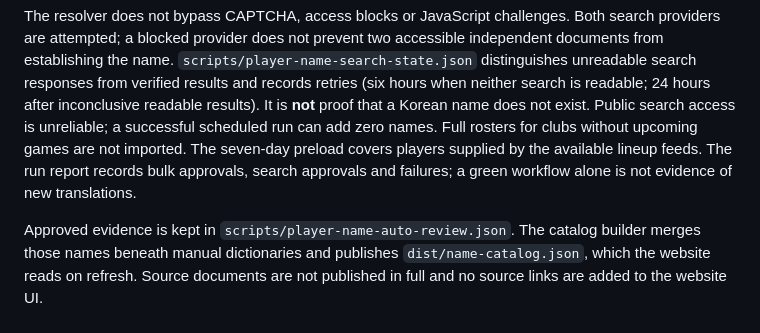
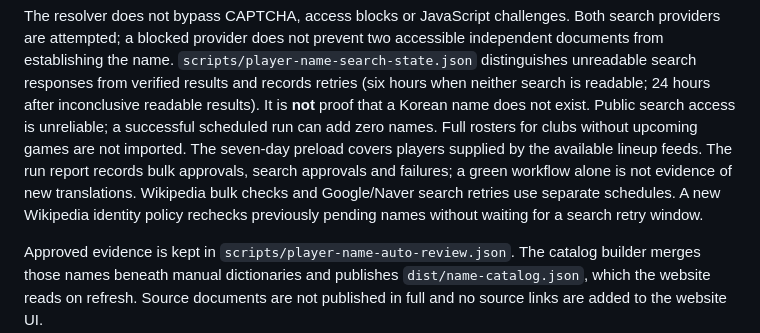
Before and after one commit to cntkdaksen-cmd/sports-lineups, a Markdown page: docs/name-catalog.md, the part around the change. Drawn GitHub-style.

Commit message:
docs: explain independent player-name retry windows

```diff
--- a/docs/name-catalog.md
+++ b/docs/name-catalog.md
@@ -23,6 +23,7 @@ Google search results can now approve a name immediately, without fetching a sec
 If no identifiable Google result is readable, the existing Google/Naver source fallback remains: Fallback approval requires the same Korean full name paired with the exact English full name in two independently hosted source documents, plus the current club on at least one document. Only configured sports publishers, official sports sites and Wikipedia are fetched; at least one source must be outside Wikipedia. Different spellings, ambiguous team identities, missing club context and inaccessible pages remain unapproved. This deliberately favors avoiding wrong names over maximum coverage. Existing human-reviewed spellings take priority.
 
 The resolver does not bypass CAPTCHA, access blocks or JavaScript challenges. Both search providers are attempted; a blocked provider does not prevent two accessible independent documents from establishing the name. `scripts/player-name-search-state.json` distinguishes unreadable search responses from verified results and records retries (six hours when neither search is readable; 24 hours after inconclusive readable results). It is **not** proof that a Korean name does not exist. Public search access is unreliable; a successful scheduled run can add zero names. Full rosters for clubs without upcoming games are not imported. The seven-day preload covers players supplied by the available lineup feeds. The run report records bulk approvals, search approvals and failures; a green workflow alone is not evidence of new translations.
+Wikipedia bulk checks and Google/Naver search retries use separate schedules. A new Wikipedia identity policy rechecks previously pending names without waiting for a search retry window.
 
 Approved evidence is kept in `scripts/player-name-auto-review.json`. The catalog builder merges those names beneath manual dictionaries and publishes `dist/name-catalog.json`, which the website reads on refresh. Source documents are not published in full and no source links are added to the website UI.
 
```
